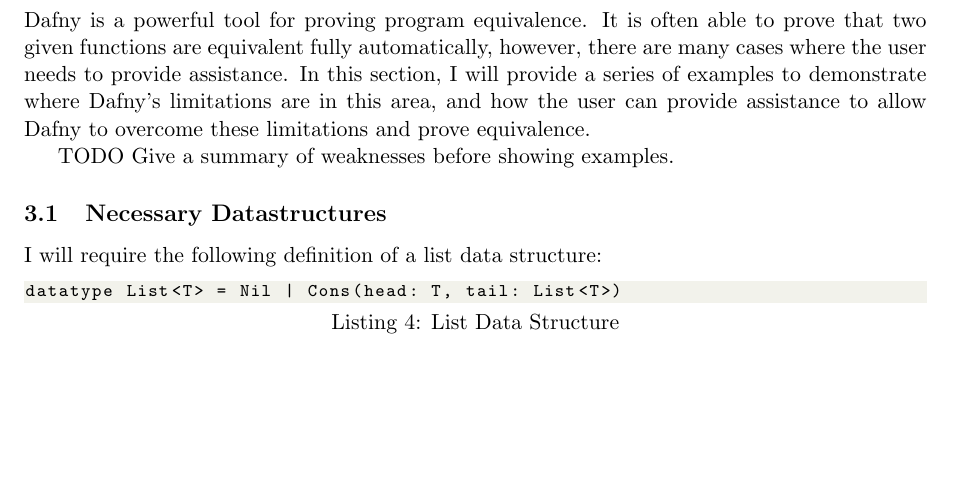
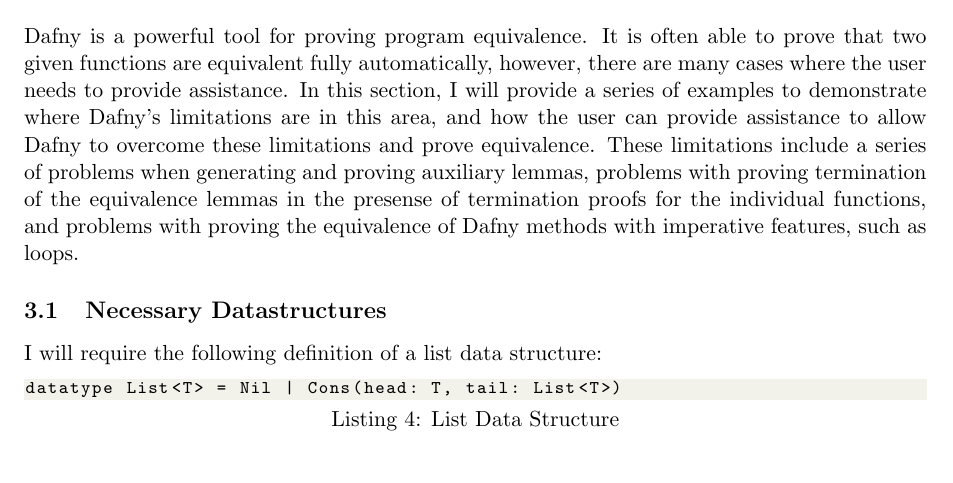
Before and after one commit to NVictor2004/equidafny, a LaTeX document (report/interim.tex): part of page 4 of 15 before the commit and part of page 4 of 16 after it, cut so that both start at the same text, the shorter picture padded with empty space. Compiled offline with pdfLaTeX.

Commit message:
feat: Added summary of limitations

```diff
--- a/report/interim.tex
+++ b/report/interim.tex
@@ -118,9 +118,7 @@
 
 \section{Dafny's Limitations in Proving Program Equivalence}
 
-Dafny is a powerful tool for proving program equivalence. It is often able to prove that two given functions are equivalent fully automatically, however, there are many cases where the user needs to provide assistance. In this section, I will provide a series of examples to demonstrate where Dafny's limitations are in this area, and how the user can provide assistance to allow Dafny to overcome these limitations and prove equivalence.
-
-TODO Give a summary of weaknesses before showing examples.
+Dafny is a powerful tool for proving program equivalence. It is often able to prove that two given functions are equivalent fully automatically, however, there are many cases where the user needs to provide assistance. In this section, I will provide a series of examples to demonstrate where Dafny's limitations are in this area, and how the user can provide assistance to allow Dafny to overcome these limitations and prove equivalence. These limitations include a series of problems when generating and proving auxiliary lemmas, problems with proving termination of the equivalence lemmas in the presense of termination proofs for the individual functions, and problems with proving the equivalence of Dafny methods with imperative features, such as loops.
 
 \subsection{Necessary Datastructures}
 
```
